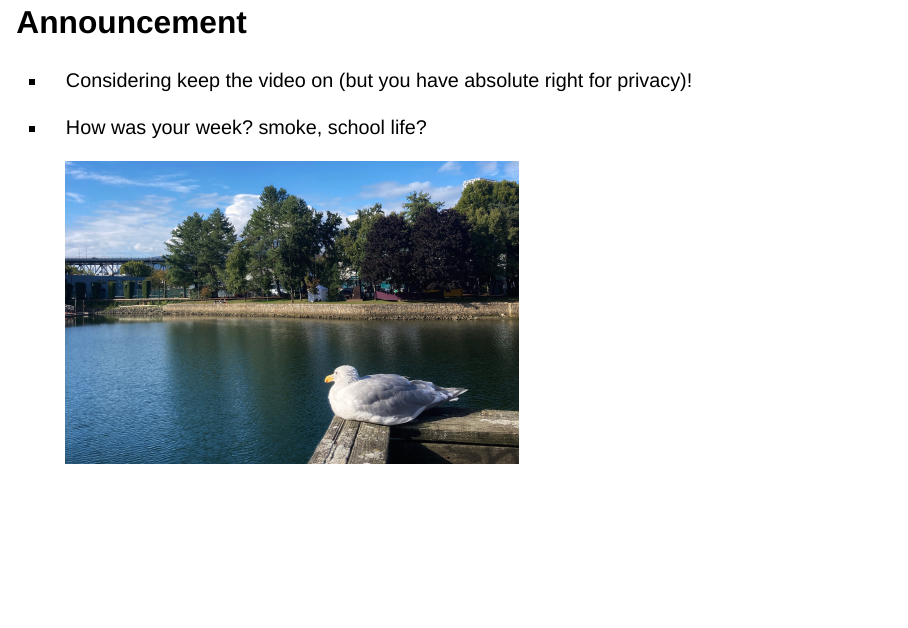
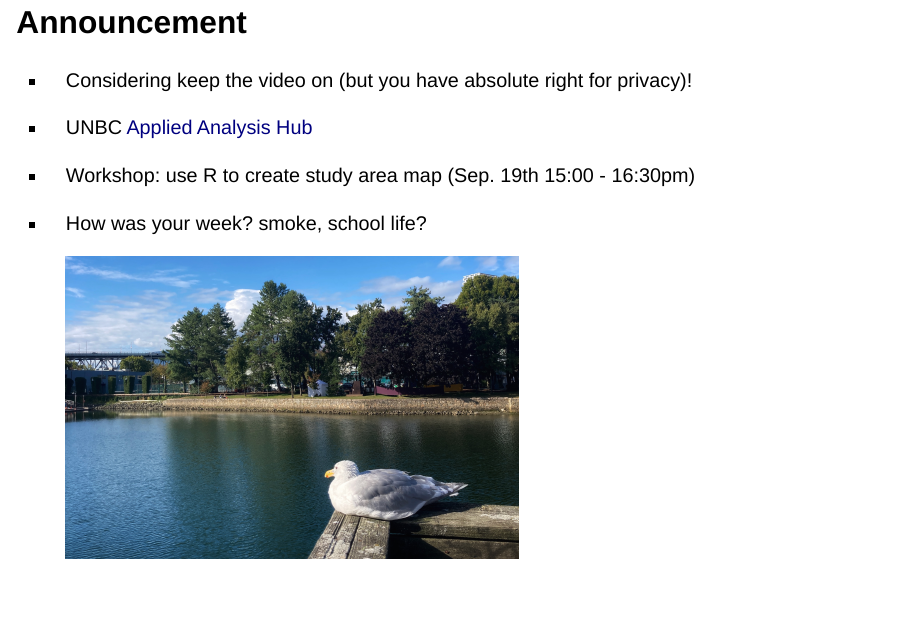
Before and after one commit to SunnyTseng/UNBC_NRES776_2023_fall_teaching, a Quarto document (Lectures/Lecture 2 - basic concepts for statistics in ecology/Lecture.qmd): page 3 of 27 before the commit and page 3 of 28 after it. Rendered offline with R 4.5, knitr and Pandoc in place of Quarto, with nearby package versions; drawn as Slidy slides in place of the format the file asks for.

Commit message:
updated AAH information

```diff
--- a/Lectures/Lecture 2 - basic concepts for statistics in ecology/Lecture.qmd
+++ b/Lectures/Lecture 2 - basic concepts for statistics in ecology/Lecture.qmd
@@ -21,6 +21,10 @@ editor: visual
 ## Announcement {.smaller}
 
 -   Considering keep the video on (but you have absolute right for privacy)!
+
+-   UNBC [Applied Analysis Hub](https://unbcaah.opened.ca/ta-office-hours/)
+
+-   Workshop: use R to create study area map (Sep. 19th 15:00 - 16:30pm)
 
 -   How was your week? smoke, school life?
 
```
Also changed, not shown: Lectures/Lecture 2 - basic concepts for statistics in ecology/Lecture.html.
